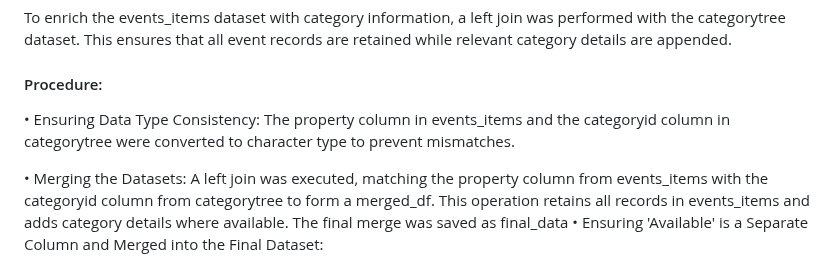
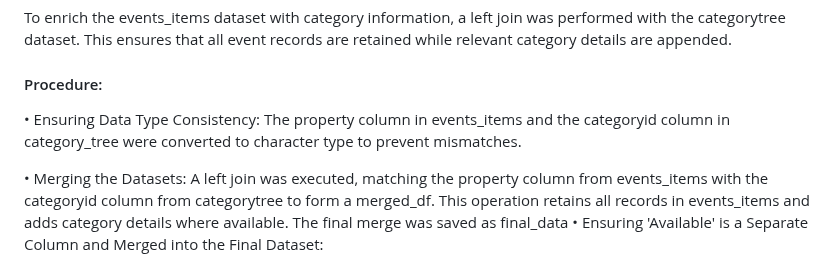
Before and after one commit to omari-kd/Recommendation-System-Analysis-and-Modelling, a Markdown page: README.md, the part around the change. Rendered like a GitHub page.

```diff
--- a/README.md
+++ b/README.md
@@ -167,7 +167,7 @@ To enrich the events_items dataset with category information, a left join was pe
 #### Procedure:
 
 • Ensuring Data Type Consistency:
-The property column in events_items and the categoryid column in categorytree were converted to character type to prevent mismatches.
+The property column in events_items and the categoryid column in category_tree were converted to character type to prevent mismatches.
 
 • Merging the Datasets:
 A left join was executed, matching the property column from events_items with the categoryid column from categorytree to form a merged_df. This operation retains all records in events_items and adds category details where available.
```
